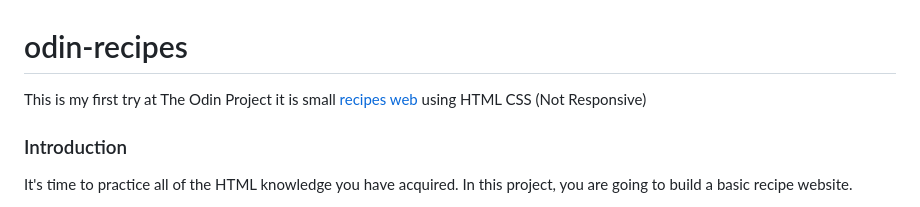
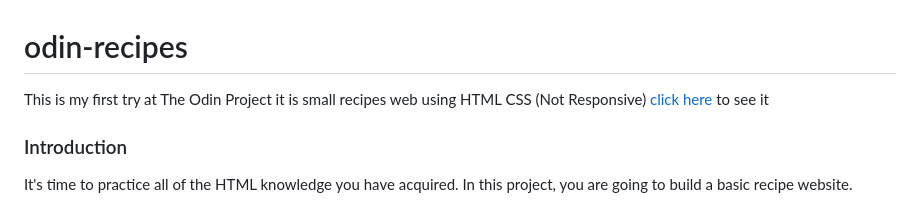
Before and after one commit to ZeyadAwdallah/Wcdonald-s-recipes, a Markdown page: README.md, the part around the change. GitHub-like rendering.

```diff
--- a/README.md
+++ b/README.md
@@ -1,6 +1,7 @@
 # odin-recipes
 This is my first try at The Odin Project
-it is small [recipes web](https://wcdonalds.netlify.app/) using HTML CSS (Not Responsive)
+it is small recipes web using HTML CSS (Not Responsive)
+[click here](https://wcdonalds.netlify.app/) to see it
 
 ### Introduction
 
```
